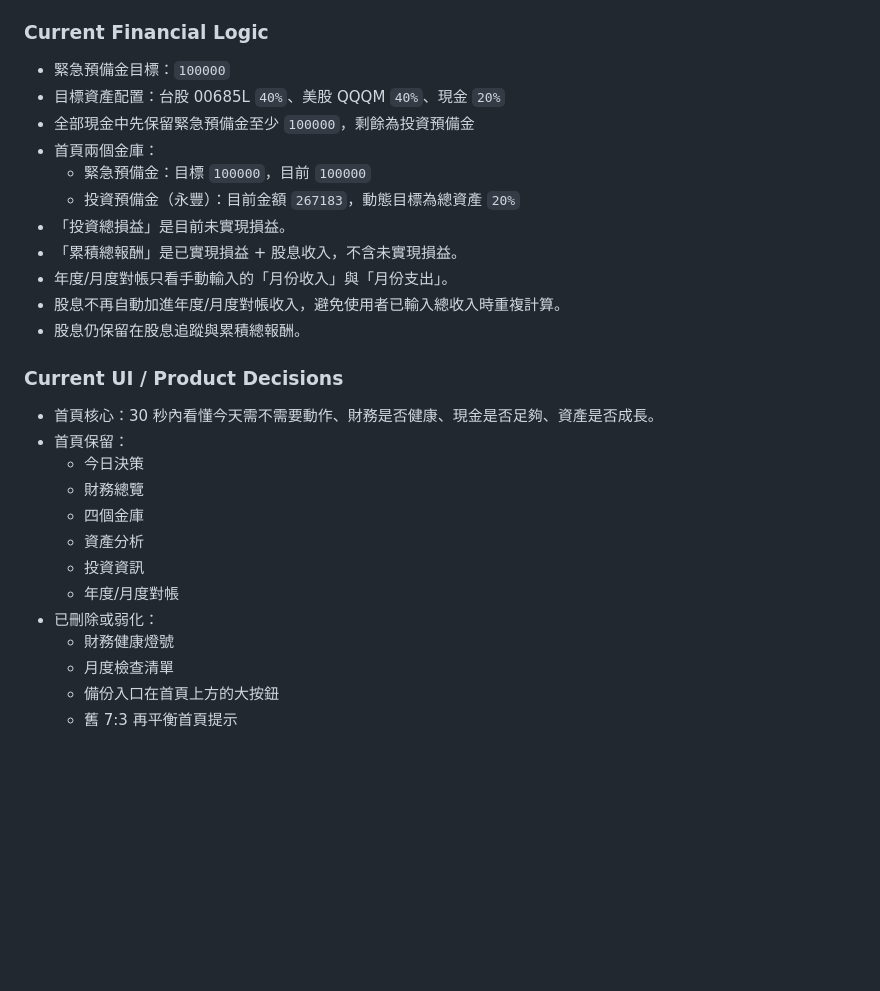
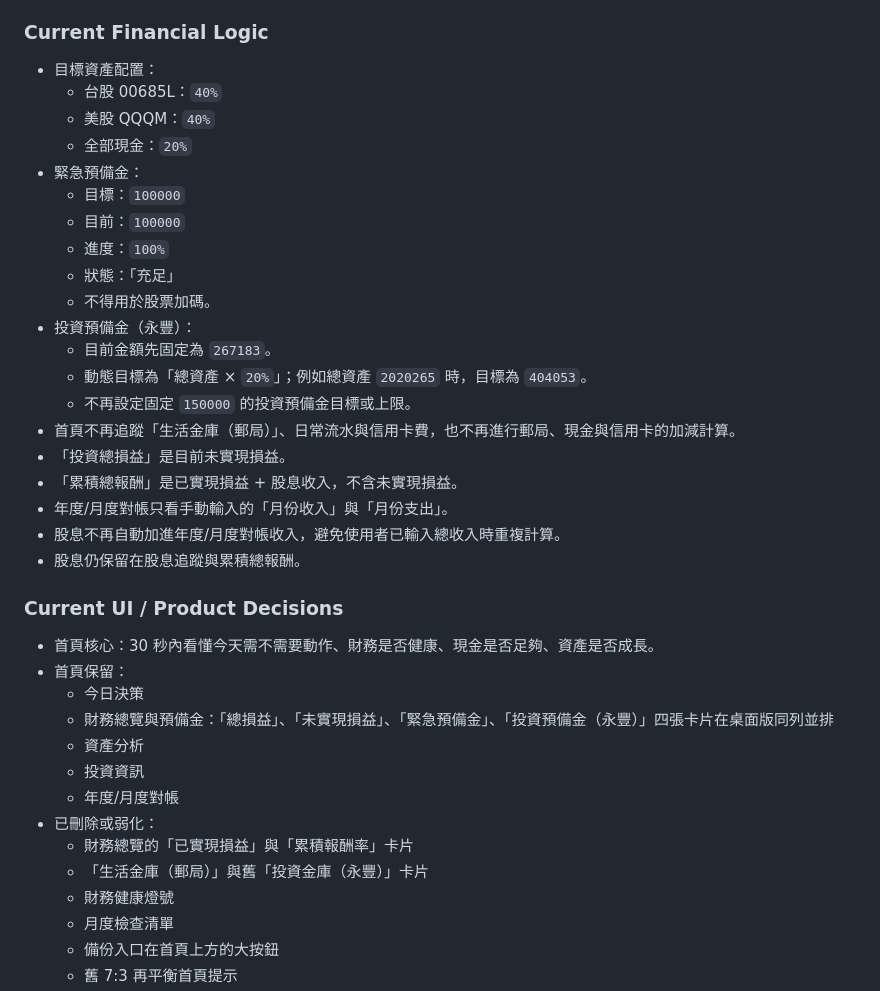
Before and after one commit to janice199931/personal-wealth-dashboard-public, a Markdown page: README.md, the part around the change. Drawn GitHub-style; blank space fills up the shorter version.

Commit message:
Document current investment rules

```diff
--- a/README.md
+++ b/README.md
@@ -321,12 +321,21 @@ git check-ignore -v data/transactions.json data/portfolio.json data/backups/exam
 
 ### Current Financial Logic
 
-- 緊急預備金目標：`100000`
-- 目標資產配置：台股 00685L `40%`、美股 QQQM `40%`、現金 `20%`
-- 全部現金中先保留緊急預備金至少 `100000`，剩餘為投資預備金
-- 首頁兩個金庫：
-  - 緊急預備金：目標 `100000`，目前 `100000`
-  - 投資預備金（永豐）：目前金額 `267183`，動態目標為總資產 `20%`
+- 目標資產配置：
+  - 台股 00685L：`40%`
+  - 美股 QQQM：`40%`
+  - 全部現金：`20%`
+- 緊急預備金：
+  - 目標：`100000`
+  - 目前：`100000`
+  - 進度：`100%`
+  - 狀態：「充足」
+  - 不得用於股票加碼。
+- 投資預備金（永豐）：
+  - 目前金額先固定為 `267183`。
+  - 動態目標為「總資產 × `20%`」；例如總資產 `2020265` 時，目標為 `404053`。
+  - 不再設定固定 `150000` 的投資預備金目標或上限。
+- 首頁不再追蹤「生活金庫（郵局）」、日常流水與信用卡費，也不再進行郵局、現金與信用卡的加減計算。
 - 「投資總損益」是目前未實現損益。
 - 「累積總報酬」是已實現損益 + 股息收入，不含未實現損益。
 - 年度/月度對帳只看手動輸入的「月份收入」與「月份支出」。
@@ -338,12 +347,13 @@ git check-ignore -v data/transactions.json data/portfolio.json data/backups/exam
 - 首頁核心：30 秒內看懂今天需不需要動作、財務是否健康、現金是否足夠、資產是否成長。
 - 首頁保留：
   - 今日決策
-  - 財務總覽
-  - 四個金庫
+  - 財務總覽與預備金：「總損益」、「未實現損益」、「緊急預備金」、「投資預備金（永豐）」四張卡片在桌面版同列並排
   - 資產分析
   - 投資資訊
   - 年度/月度對帳
 - 已刪除或弱化：
+  - 財務總覽的「已實現損益」與「累積報酬率」卡片
+  - 「生活金庫（郵局）」與舊「投資金庫（永豐）」卡片
   - 財務健康燈號
   - 月度檢查清單
   - 備份入口在首頁上方的大按鈕
```
